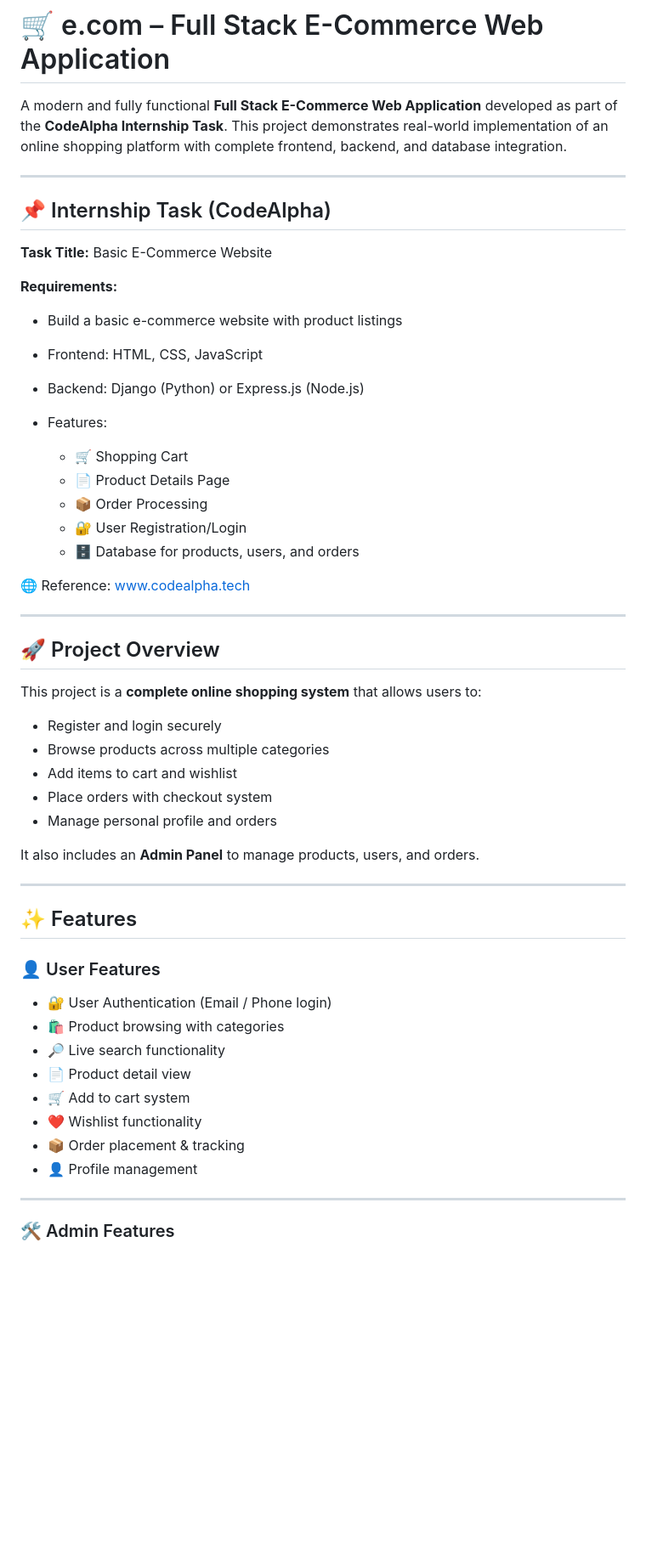
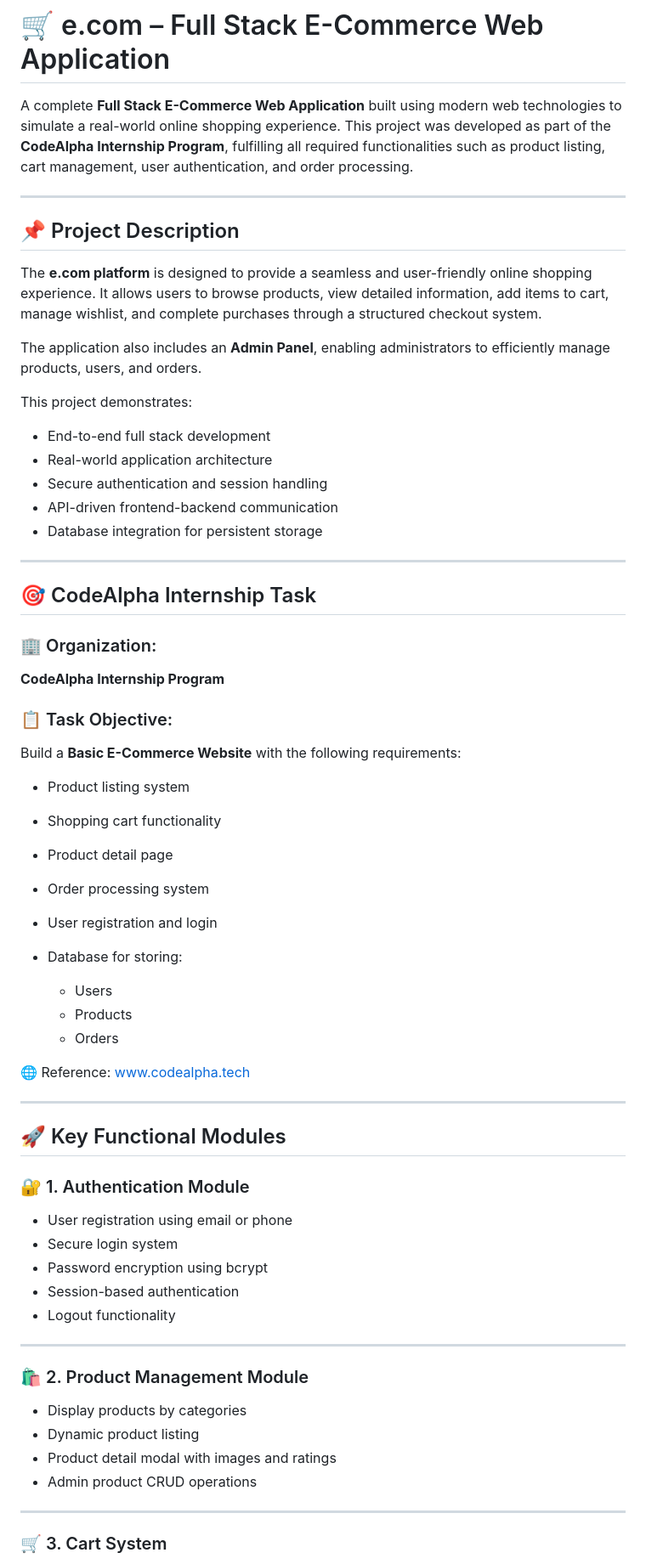
Before and after one commit to mdharunmdharun175-tech/CodeAlpha_E-commerce-Store-, a Markdown page: README.md, the part around one of its changes. Shown at 85% size. Rendered like a GitHub page; blank space fills up the shorter version.

```diff
--- a/README.md
+++ b/README.md
@@ -1,59 +1,72 @@
 # 🛒 e.com – Full Stack E-Commerce Web Application
 
-A modern and fully functional **Full Stack E-Commerce Web Application** developed as part of the **CodeAlpha Internship Task**.
-This project demonstrates real-world implementation of an online shopping platform with complete frontend, backend, and database integration.
+A complete **Full Stack E-Commerce Web Application** built using modern web technologies to simulate a real-world online shopping experience.
+This project was developed as part of the **CodeAlpha Internship Program**, fulfilling all required functionalities such as product listing, cart management, user authentication, and order processing.
 
 ---
 
-## 📌 Internship Task (CodeAlpha)
+## 📌 Project Description
 
-**Task Title:** Basic E-Commerce Website
+The **e.com platform** is designed to provide a seamless and user-friendly online shopping experience.
+It allows users to browse products, view detailed information, add items to cart, manage wishlist, and complete purchases through a structured checkout system.
 
-**Requirements:**
+The application also includes an **Admin Panel**, enabling administrators to efficiently manage products, users, and orders.
 
-* Build a basic e-commerce website with product listings
-* Frontend: HTML, CSS, JavaScript
-* Backend: Django (Python) or Express.js (Node.js)
-* Features:
+This project demonstrates:
 
-  * 🛒 Shopping Cart
-  * 📄 Product Details Page
-  * 📦 Order Processing
-  * 🔐 User Registration/Login
-  * 🗄️ Database for products, users, and orders
+* End-to-end full stack development
+* Real-world application architecture
+* Secure authentication and session handling
+* API-driven frontend-backend communication
+* Database integration for persistent storage
+
+---
+
+## 🎯 CodeAlpha Internship Task
+
+### 🏢 Organization:
+
+**CodeAlpha Internship Program**
+
+### 📋 Task Objective:
+
+Build a **Basic E-Commerce Website** with the following requirements:
+
+* Product listing system
+* Shopping cart functionality
+* Product detail page
+* Order processing system
+* User registration and login
+* Database for storing:
+
+  * Users
+  * Products
+  * Orders
 
 🌐 Reference: [www.codealpha.tech](http://www.codealpha.tech)
 
 ---
 
-## 🚀 Project Overview
+## 🚀 Key Functional Modules
 
-This project is a **complete online shopping system** that allows users to:
+### 🔐 1. Authentication Module
 
-* Register and login securely
-* Browse products across multiple categories
-* Add items to cart and wishlist
-* Place orders with checkout system
-* Manage personal profile and orders
-
-It also includes an **Admin Panel** to manage products, users, and orders.
+* User registration using email or phone
+* Secure login system
+* Password encryption using bcrypt
+* Session-based authentication
+* Logout functionality
 
 ---
 
-## ✨ Features
+### 🛍️ 2. Product Management Module
 
-### 👤 User Features
-
-* 🔐 User Authentication (Email / Phone login)
-* 🛍️ Product browsing with categories
-* 🔎 Live search functionality
-* 📄 Product detail view
-* 🛒 Add to cart system
-* ❤️ Wishlist functionality
-* 📦 Order placement & tracking
-* 👤 Profile management
+* Display products by categories
+* Dynamic product listing
+* Product detail modal with images and ratings
+* Admin product CRUD operations
 
 ---
 
-### 🛠️ Admin Features
+### 🛒 3. Cart System
 
```
Also changed, not shown: other parts of README.md (+127 -54 lines).
